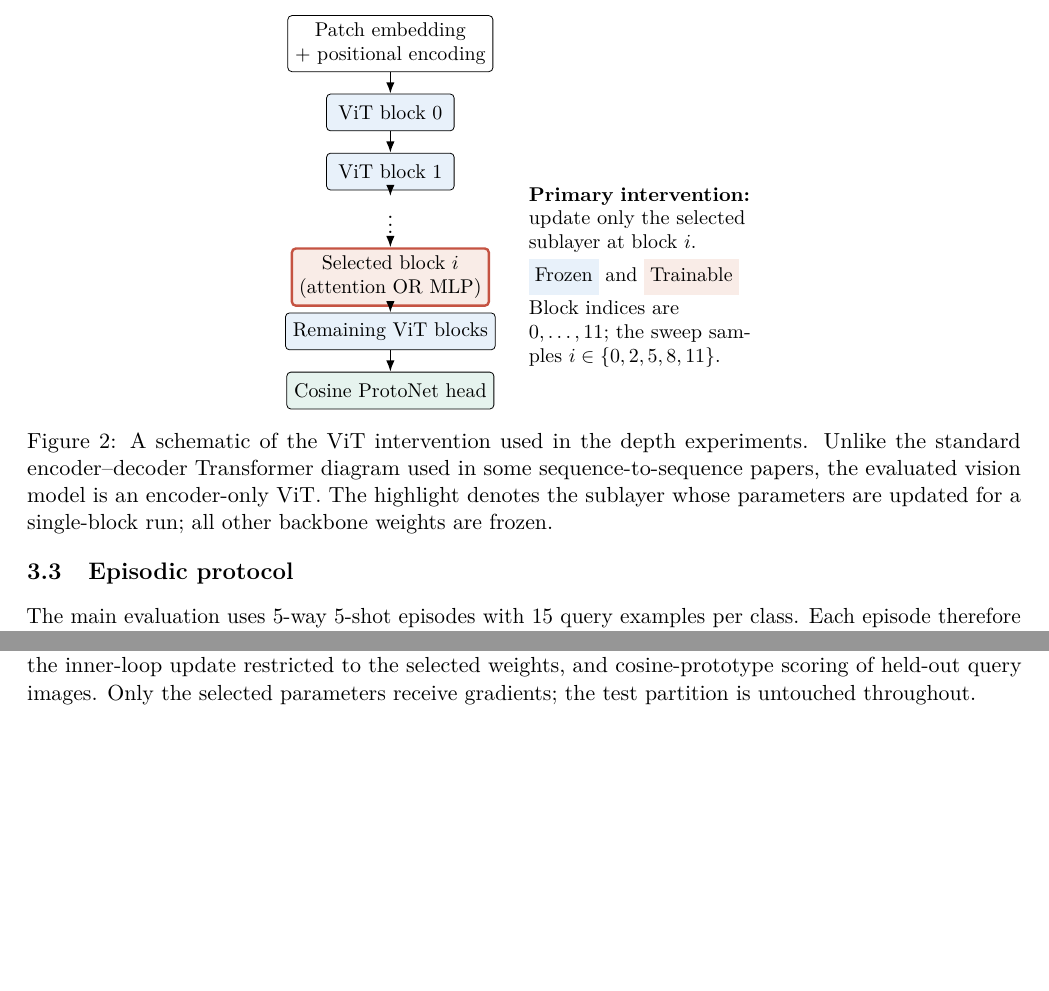
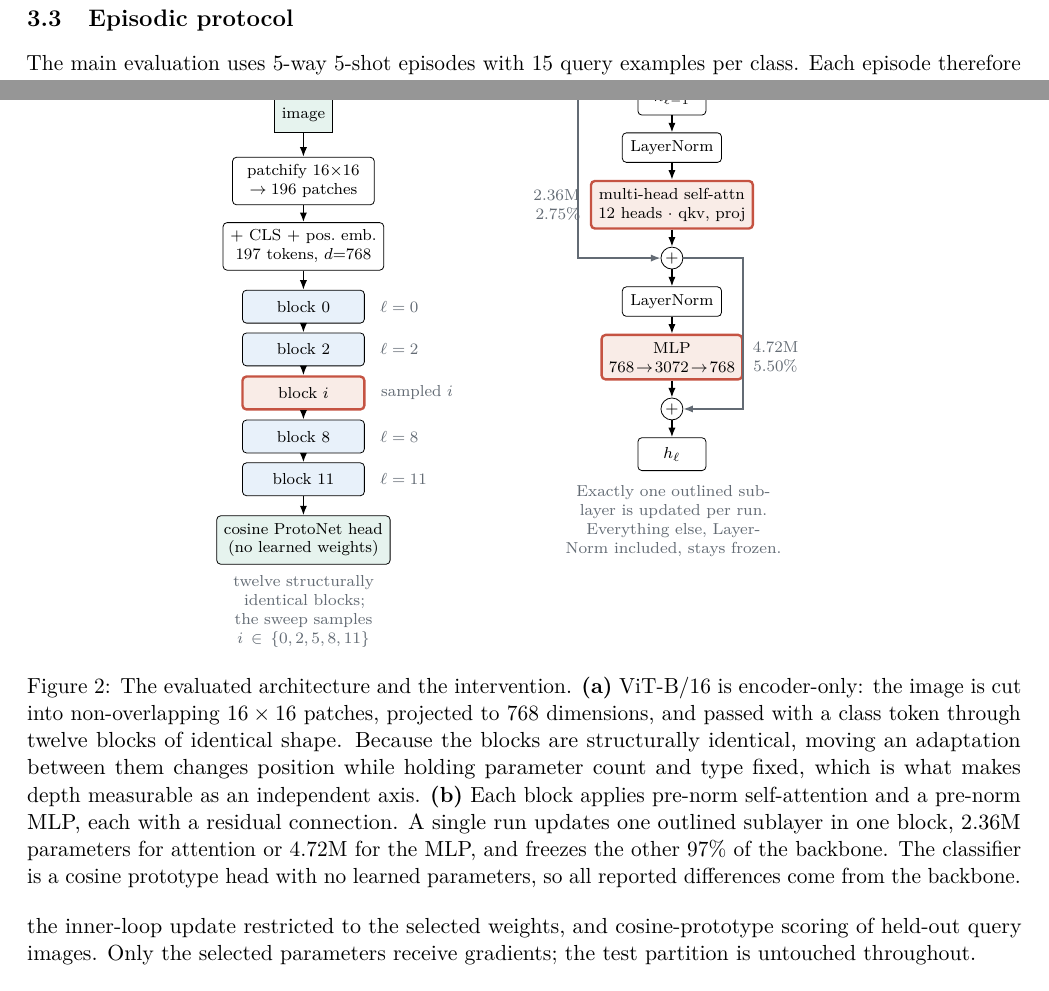
Before and after one commit to unholysquid77/Jaanchak, a LaTeX paper (paper/arc_revamped.tex): two parts of pages 9 and 10 of 29, joined at a grey line, cut at the place of the change, the shorter picture padded with empty space. Compiled offline with pdfLaTeX.

Commit message:
A real ViT-B/16 architecture diagram
The previous fig:vitintervention was a block stack: it showed where the
intervention lands but none of the architecture, so it did not answer
"architecture diagram banao" for the model the paper is actually about.

Replaced with two panels. (a) the encoder path -- 224^2 image, 16x16
patchification to 196 patches, CLS and positional embedding to 197 tokens at
d=768, twelve identical blocks with the five sampled depths marked, cosine
prototype head. (b) the inside of one block -- pre-norm self-attention and
pre-norm MLP, both residual, with the two sublayers that can be selected
outlined and annotated with their parameter cost (2.36M / 2.75% for attention,
4.72M / 5.50% for the MLP).

Panel (a) carries the argument the paper rests on and the old figure left
implicit: the blocks are structurally identical, so moving an adaptation
between them varies position while holding count and type fixed. Panel (b)
makes the claim that the classifier contributes nothing checkable at a glance,
since the prototype head has no learned parameters.

Drawn rather than sourced: a pulled diagram would need attribution, would not
match the document, and would show a generic ViT rather than this intervention.

Compiled and rendered: 29 pages, 0 errors, 0 undefined references, both panels
clear of collisions. All floats still referenced; no dangling references.

Co-Authored-By: Claude Opus 5 <noreply@anthropic.com>
Claude-Session: https://claude.ai/code/session_018ffuRvTpYST4a7zHyr4ym4

```diff
--- a/paper/arc_revamped.tex
+++ b/paper/arc_revamped.tex
@@ -283,8 +283,3 @@ and query predictions are based on cosine similarity between the query embedding
 \begin{figure}[t]
 \centering
 \begin{tikzpicture}[
-  block/.style={draw,rounded corners=2pt,minimum width=2.25cm,minimum height=0.65cm,align=center,font=\small},
-  freeze/.style={block,fill=lightblue},
-  train/.style={block,fill=lightorange,draw=mlpcol,very thick},
-  arr/.style={-{Latex[length=2mm]},thick},
-  node distance=0.38cm
@@ -291,17 +293,62 @@ and query predictions are based on cosine similarity between the query embedding
 ]
-\node[block,fill=white] (patch) {Patch embedding\\+ positional encoding};
-\node[freeze,below=of patch] (b0) {ViT block 0};
-\node[freeze,below=of b0] (b1) {ViT block 1};
-\node[below=0.1cm of b1] (dots) {$\vdots$};
-\node[train,below=0.1cm of dots] (bi) {Selected block $i$\\(attention OR MLP)};
-\node[freeze,below=0.1cm of bi] (bn) {Remaining ViT blocks};
-\node[block,fill=lightgreen,below=of bn] (head) {Cosine ProtoNet head};
-\draw[arr] (patch)--(b0); \draw[arr] (b0)--(b1); \draw[arr] (b1)--(dots); \draw[arr] (dots)--(bi); \draw[arr] (bi)--(bn); \draw[arr] (bn)--(head);
-\node[align=left,font=\small,right=0.55cm of bi,text width=4.0cm] (key) {\textbf{Primary intervention:} update only the selected sublayer at block $i$.\\[0.2em]
-\colorbox{lightblue}{\strut Frozen} and \colorbox{lightorange}{\strut Trainable}\\[0.2em]
-Block indices are $0,\ldots,11$; the sweep samples $i\in\{0,2,5,8,11\}$.};
+
+%% ---------- (a) patchify + encoder stack ----------
+\node[font=\scriptsize\bfseries] (ta) at (0,0.95) {(a) ViT-B/16 encoder};
+\node[draw,minimum width=1.0cm,minimum height=1.0cm,fill=lightgreen,font=\scriptsize,align=center] (img) at (0,0) {$224^2$\\image};
+\node[blk,fill=white,below=0.42cm of img,minimum width=2.5cm] (patch)
+  {patchify $16{\times}16$\\$\rightarrow 196$ patches};
+\node[blk,fill=white,below=0.30cm of patch,minimum width=2.5cm] (tok)
+  {$+$ CLS $+$ pos.\ emb.\\$197$ tokens, $d{=}768$};
+\node[froz,below=0.34cm of tok] (b0) {block 0};
+\node[froz,below=0.16cm of b0] (b2) {block 2};
+\node[sel,below=0.16cm of b2] (b5) {block $i$};
+\node[froz,below=0.16cm of b5] (b8) {block 8};
+\node[froz,below=0.16cm of b8] (b11) {block 11};
+\node[blk,fill=lightgreen,below=0.34cm of b11,minimum width=2.5cm] (head)
+  {cosine ProtoNet head\\\scriptsize(no learned weights)};
+\foreach \a/\b in {img/patch,patch/tok,tok/b0,b0/b2,b2/b5,b5/b8,b8/b11,b11/head}{\draw[arr] (\a)--(\b);}
+\node[tiny,right=0.14cm of b0]  {$\ell=0$};
+\node[tiny,right=0.14cm of b2]  {$\ell=2$};
+\node[tiny,right=0.14cm of b5]  {sampled $i$};
+\node[tiny,right=0.14cm of b8]  {$\ell=8$};
+\node[tiny,right=0.14cm of b11] {$\ell=11$};
+\node[tiny,below=0.06cm of head,text width=3.2cm,align=center]
+  {twelve structurally identical blocks; the sweep samples $i\in\{0,2,5,8,11\}$};
+
+%% ---------- (b) inside one block ----------
+\begin{scope}[xshift=6.5cm]
+\node[font=\scriptsize\bfseries] (tb) at (0,0.95) {(b) Inside block $\ell$ (pre-norm)};
+\node[blk,fill=white,minimum width=1.2cm] (in) at (0,0.1) {$h_{\ell-1}$};
+\node[op,below=0.30cm of in] (ln1) {LayerNorm};
+\node[op,below=0.30cm of ln1,fill=lightorange,draw=mlpcol,very thick,minimum width=2.4cm] (msa)
+  {multi-head self-attn\\\scriptsize 12 heads $\cdot$ qkv, proj};
+\node[res,below=0.30cm of msa] (r1) {$+$};
+\node[op,below=0.30cm of r1] (ln2) {LayerNorm};
+\node[op,below=0.30cm of ln2,fill=lightorange,draw=mlpcol,very thick,minimum width=2.4cm] (mlp)
+  {MLP\\\scriptsize $768\!\rightarrow\!3072\!\rightarrow\!768$};
+\node[res,below=0.30cm of mlp] (r2) {$+$};
+\node[blk,fill=white,below=0.30cm of r2,minimum width=1.2cm] (out) {$h_\ell$};
+\foreach \a/\b in {in/ln1,ln1/msa,msa/r1,r1/ln2,ln2/mlp,mlp/r2,r2/out}{\draw[arr] (\a)--(\b);}
+\draw[arr,midgray] (in.west) -- ++(-1.05,0) |- (r1.west);
+\draw[arr,midgray] (r1.east) -- ++(1.05,0) |- (r2.east);
+\node[tiny,left=0.04cm of msa,align=right,text width=1.5cm]  {$2.36$M\\$2.75\%$};
+\node[tiny,right=0.04cm of mlp,align=left,text width=1.5cm] {$4.72$M\\$5.50\%$};
+\node[tiny,below=0.12cm of out,text width=4.3cm,align=center]
+  {Exactly one outlined sublayer is updated per run. Everything else, LayerNorm
+   included, stays frozen.};
+\end{scope}
 \end{tikzpicture}
-\caption{A schematic of the ViT intervention used in the depth experiments. Unlike the standard encoder--decoder Transformer diagram used in some sequence-to-sequence papers, the evaluated vision model is an encoder-only ViT. The highlight denotes the sublayer whose parameters are updated for a single-block run; all other backbone weights are frozen.}
+\caption{The evaluated architecture and the intervention. \textbf{(a)}~ViT-B/16 is
+encoder-only: the image is cut into non-overlapping $16\times16$ patches,
+projected to $768$ dimensions, and passed with a class token through twelve
+blocks of identical shape. Because the blocks are structurally identical, moving
+an adaptation between them changes position while holding parameter count and
+type fixed, which is what makes depth measurable as an independent axis.
+\textbf{(b)}~Each block applies pre-norm self-attention and a pre-norm MLP, each
+with a residual connection. A single run updates one outlined sublayer in one
+block, $2.36$M parameters for attention or $4.72$M for the MLP, and freezes the
+other $97\%$ of the backbone. The classifier is a cosine prototype head with no
+learned parameters, so all reported differences come from the backbone.}
 \label{fig:vitintervention}
 \end{figure}
 
```
Also changed, not shown: paper/arc_revamped.tex (7 more changed lines).
